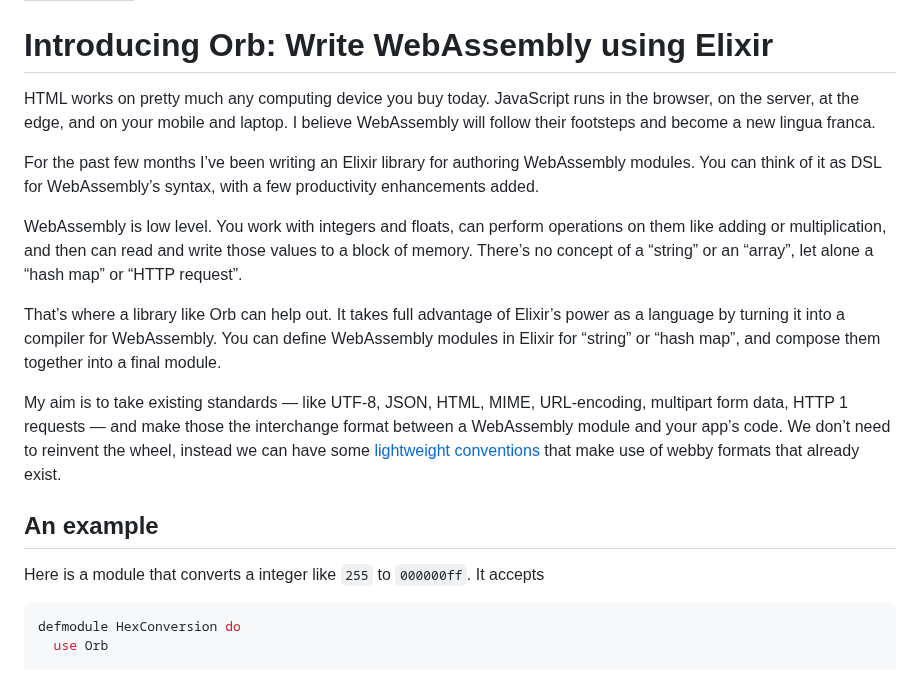
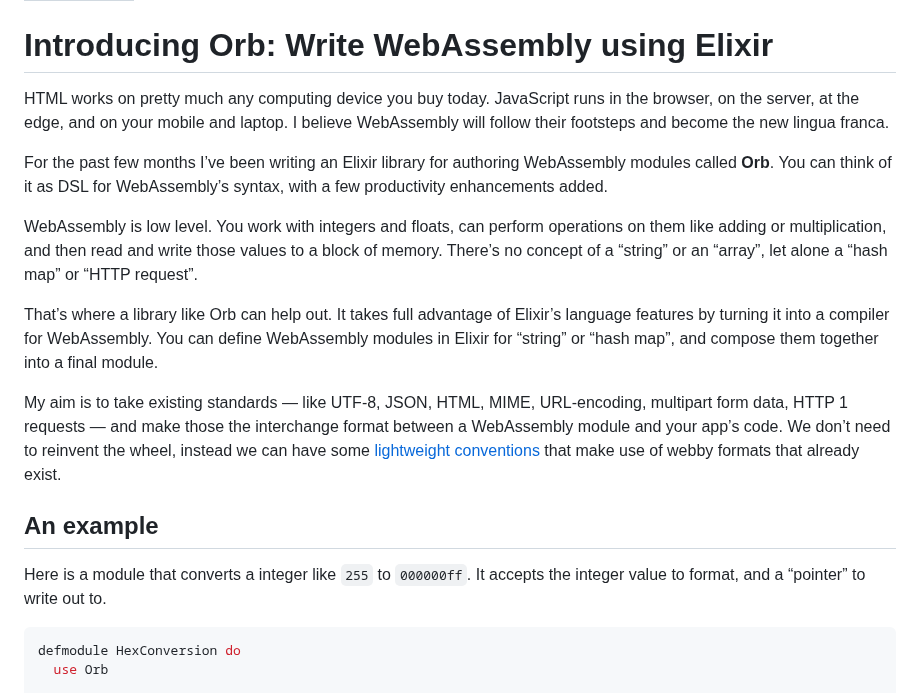
Before and after one commit to RoyalIcing/RoyalIcing, a Markdown page: 2023/introducing-orb.md, the part around the change. GitHub-like rendering.

Commit message:
Orb post improvements

````diff
--- a/2023/introducing-orb.md
+++ b/2023/introducing-orb.md
@@ -4,19 +4,19 @@ date: 2023-06-21
 
 # Introducing Orb: Write WebAssembly using Elixir
 
-HTML works on pretty much any computing device you buy today. JavaScript runs in the browser, on the server, at the edge, and on your mobile and laptop. I believe WebAssembly will follow their footsteps and become a new lingua franca.
+HTML works on pretty much any computing device you buy today. JavaScript runs in the browser, on the server, at the edge, and on your mobile and laptop. I believe WebAssembly will follow their footsteps and become the new lingua franca.
 
-For the past few months I’ve been writing an Elixir library for authoring WebAssembly modules. You can think of it as DSL for WebAssembly’s syntax, with a few productivity enhancements added.
+For the past few months I’ve been writing an Elixir library for authoring WebAssembly modules called **Orb**. You can think of it as DSL for WebAssembly’s syntax, with a few productivity enhancements added.
 
-WebAssembly is low level. You work with integers and floats, can perform operations on them like adding or multiplication, and then can read and write those values to a block of memory. There’s no concept of a “string” or an “array”, let alone a “hash map” or “HTTP request”.
+WebAssembly is low level. You work with integers and floats, can perform operations on them like adding or multiplication, and then read and write those values to a block of memory. There’s no concept of a “string” or an “array”, let alone a “hash map” or “HTTP request”.
 
-That’s where a library like Orb can help out. It takes full advantage of Elixir’s power as a language by turning it into a compiler for WebAssembly. You can define WebAssembly modules in Elixir for “string” or “hash map”, and compose them together into a final module.
+That’s where a library like Orb can help out. It takes full advantage of Elixir’s language features by turning it into a compiler for WebAssembly. You can define WebAssembly modules in Elixir for “string” or “hash map”, and compose them together into a final module.
 
 My aim is to take existing standards — like UTF-8, JSON, HTML, MIME, URL-encoding, multipart form data, HTTP 1 requests — and make those the interchange format between a WebAssembly module and your app’s code. We don’t need to reinvent the wheel, instead we can have some [lightweight conventions](https://calculated.world/conventions) that make use of webby formats that already exist.
 
 ## An example
 
-Here is a module that converts a integer like `255` to `000000ff`. It accepts
+Here is a module that converts a integer like `255` to `000000ff`. It accepts the integer value to format, and a “pointer” to write out to.
 
 ```elixir
 defmodule HexConversion do
````
